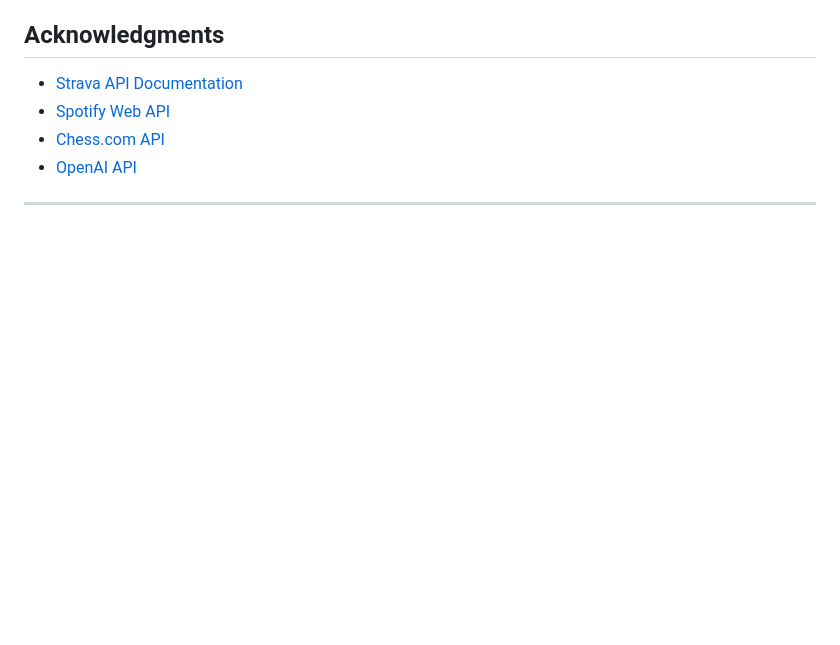
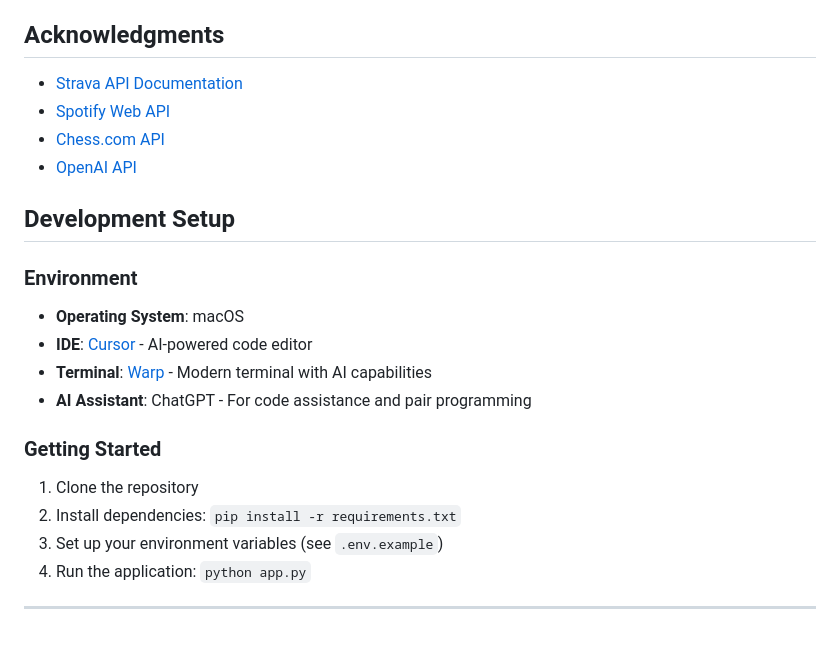
Before and after one commit to derekorgan/rhino, a Markdown page: README.md, the part around the change. Rendered like a GitHub page; blank space fills up the shorter version.

Commit message:
added developer environment to readme

```diff
--- a/README.md
+++ b/README.md
@@ -247,4 +247,18 @@ Distributed under the MIT License. See `LICENSE` for more information.
 - [Chess.com API](https://www.chess.com/news/view/published-data-api)
 - [OpenAI API](https://platform.openai.com/docs/api-reference)
 
+## Development Setup
+
+### Environment
+- **Operating System**: macOS
+- **IDE**: [Cursor](https://cursor.sh/) - AI-powered code editor
+- **Terminal**: [Warp](https://www.warp.dev/) - Modern terminal with AI capabilities
+- **AI Assistant**: ChatGPT - For code assistance and pair programming
+
+### Getting Started
+1. Clone the repository
+2. Install dependencies: `pip install -r requirements.txt`
+3. Set up your environment variables (see `.env.example`)
+4. Run the application: `python app.py`
+
 ---
```
